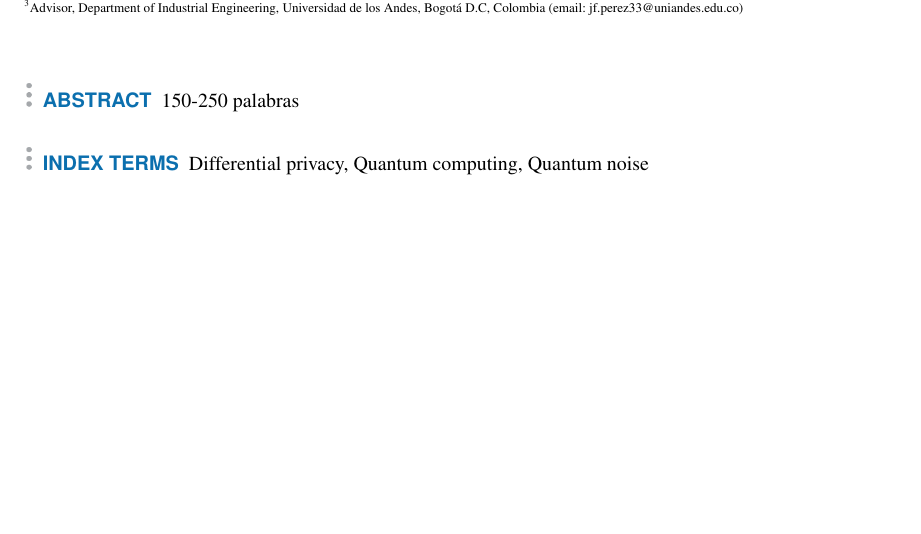
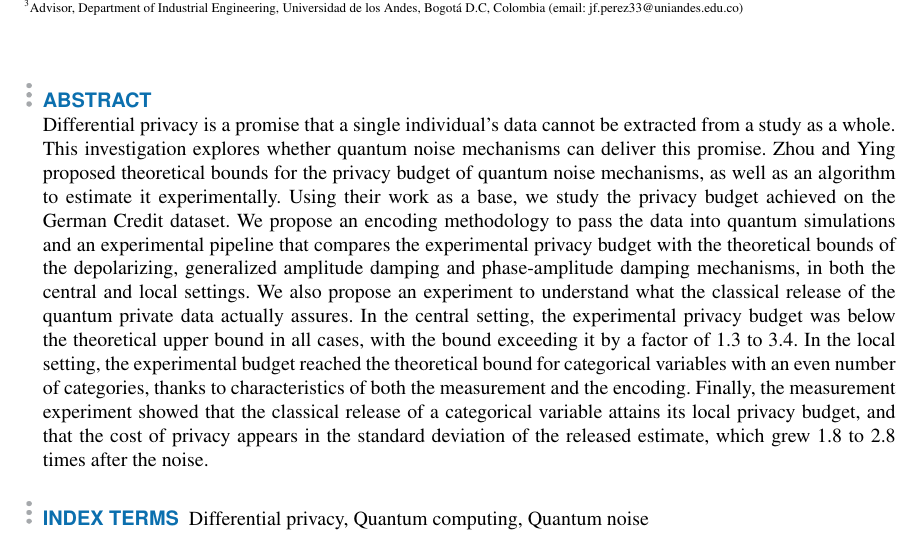
Before and after one commit to tomasSiSa18/TesisPregrado, a LaTeX paper (Paper/PaperQDP.tex): part of page 1 of 19, cut so that both start at the same text, the shorter picture padded with empty space. Compiled offline with pdfLaTeX; a missing font is replaced by an installed copy or a similar font; a LaTeX package or settings file that is missing is left out.

Commit message:
V1 paper

```diff
--- a/Paper/tqe.tex
+++ b/Paper/PaperQDP.tex
@@ -59,7 +59,9 @@
 {Sierra Sanchez \headeretal: A study of experimental privacy budget quantification in quantum differential privacy simulations}
 
 \begin{abstract}
-150-250 palabras
+
+Differential privacy is a promise that a single individual's data cannot be extracted from a study as a whole. This investigation explores whether quantum noise mechanisms can deliver this promise. Zhou and Ying proposed theoretical bounds for the privacy budget of quantum noise mechanisms, as well as an algorithm to estimate it experimentally. Using their work as a base, we study the privacy budget achieved on the German Credit dataset. We propose an encoding methodology to pass the data into quantum simulations and an experimental pipeline that compares the experimental privacy budget with the theoretical bounds of the depolarizing, generalized amplitude damping and phase-amplitude damping mechanisms, in both the central and local settings. We also propose an experiment to understand what the classical release of the quantum private data actually assures. In the central setting, the experimental privacy budget was below the theoretical upper bound in all cases, with the bound exceeding it by a factor of 1.3 to 3.4. In the local setting, the experimental budget reached the theoretical bound for categorical variables with an even number of categories, thanks to characteristics of both the measurement and the encoding. Finally, the measurement experiment showed that the classical release of a categorical variable attains its local privacy budget, and that the cost of privacy appears in the standard deviation of the released estimate, which grew 1.8 to 2.8 times after the noise.
+
 \end{abstract}
 
 \begin{keywords}
```
Also changed, not shown: Paper/PaperQDP.pdf (added), Paper/TQE.pdf (deleted).
